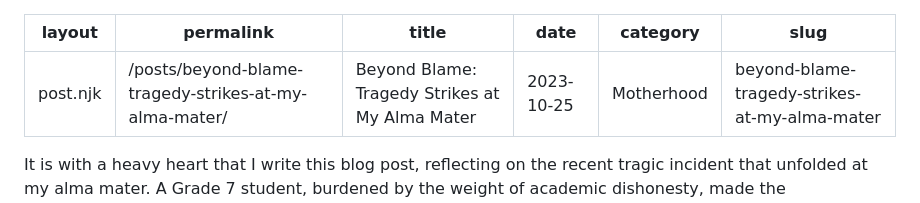
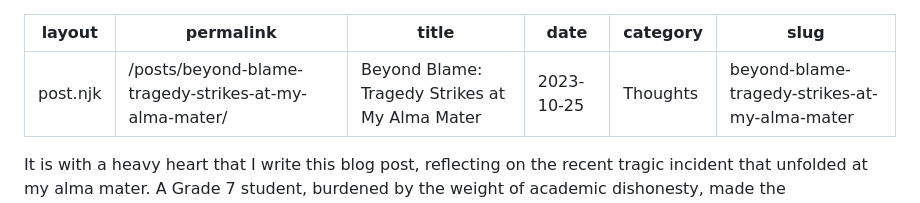
Before and after one commit to coffeecatsandthoughts/coffee-cats-and-thoughts, a Markdown page: beyond-blame-tragedy-strikes-at-my-alma-mater.md, the part around the change. Rendered like a GitHub page.

```diff
--- a/beyond-blame-tragedy-strikes-at-my-alma-mater.md
+++ b/beyond-blame-tragedy-strikes-at-my-alma-mater.md
@@ -3,7 +3,7 @@ layout: post.njk
 permalink: "/posts/beyond-blame-tragedy-strikes-at-my-alma-mater/"
 title: "Beyond Blame: Tragedy Strikes at My Alma Mater"
 date: 2023-10-25
-category: Motherhood
+category: Thoughts
 slug: beyond-blame-tragedy-strikes-at-my-alma-mater
 ---
 <!-- wp:paragraph -->
```
